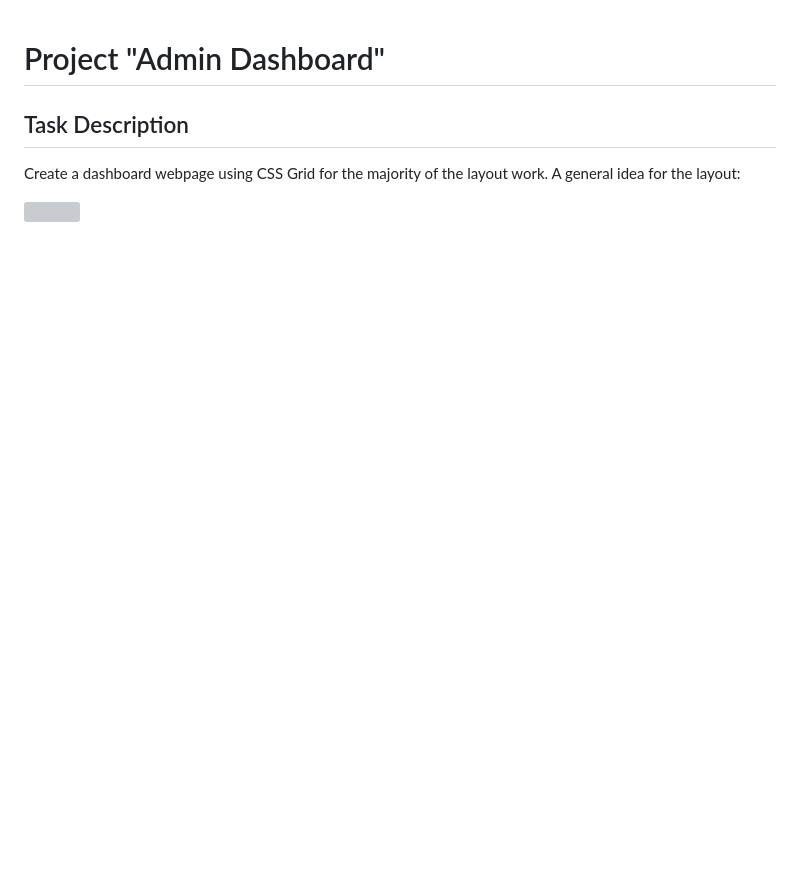
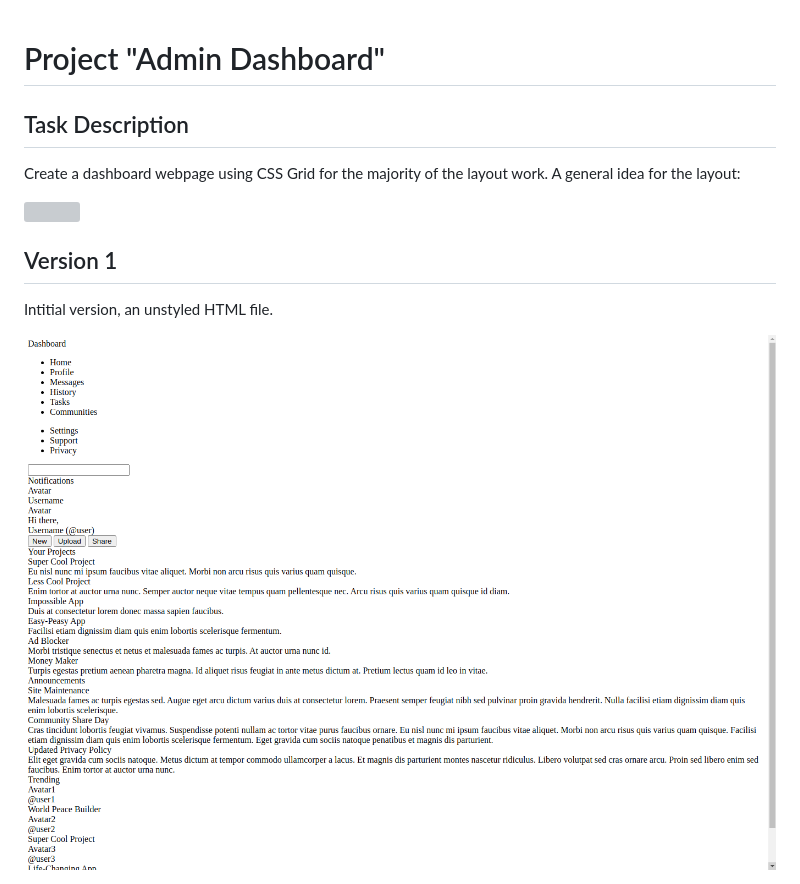
Before and after one commit to olga-007/admin-dashboard, a Markdown page: README.md, the part around the change. GitHub-like rendering; pictures changed too: versions/version1.png (added); blank space fills up the shorter version; grey boxes are pictures that could not be loaded.

Commit message:
Add initial unstyled html and version 1 screenshot

```diff
--- a/README.md
+++ b/README.md
@@ -3,3 +3,9 @@
 Create a dashboard webpage using CSS Grid for the majority of the layout work. A general idea for the layout:
 
 <img src="https://cdn.statically.io/gh/TheOdinProject/curriculum/43cc6ab69fdfbef40d431a65677d2144668930ac/intermediate_html_css/grid/project_admin_dashboard/imgs/dashboard-project.png">
+
+
+## Version 1
+Intitial version, an unstyled HTML file.
+
+<img src="versions/version1.png">
```
Also changed, not shown: 1 other file.
